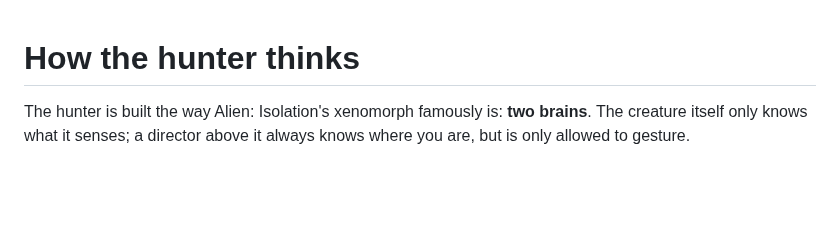
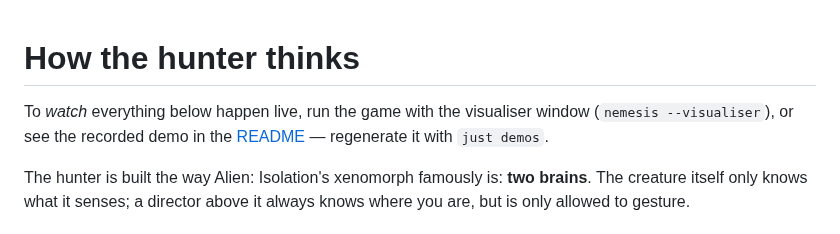
Before and after one commit to danielriddell21/nemesis, a Markdown page: docs/ai.md, the part around the change. Rendered like a GitHub page; blank space fills up the shorter version.

```diff
--- a/docs/ai.md
+++ b/docs/ai.md
@@ -1,4 +1,8 @@
 # How the hunter thinks
+
+To *watch* everything below happen live, run the game with the visualiser
+window (`nemesis --visualiser`), or see the recorded demo in the
+[README](../README.md) — regenerate it with `just demos`.
 
 The hunter is built the way Alien: Isolation's xenomorph famously is: **two
 brains**. The creature itself only knows what it senses; a director above it
```
Also changed, not shown: CONTRIBUTING.md (+1 -0 lines), README.md (+6 -1 lines), docs/demos/hunter.gif (added), docs/demos/visualiser.png, 7 other files.
